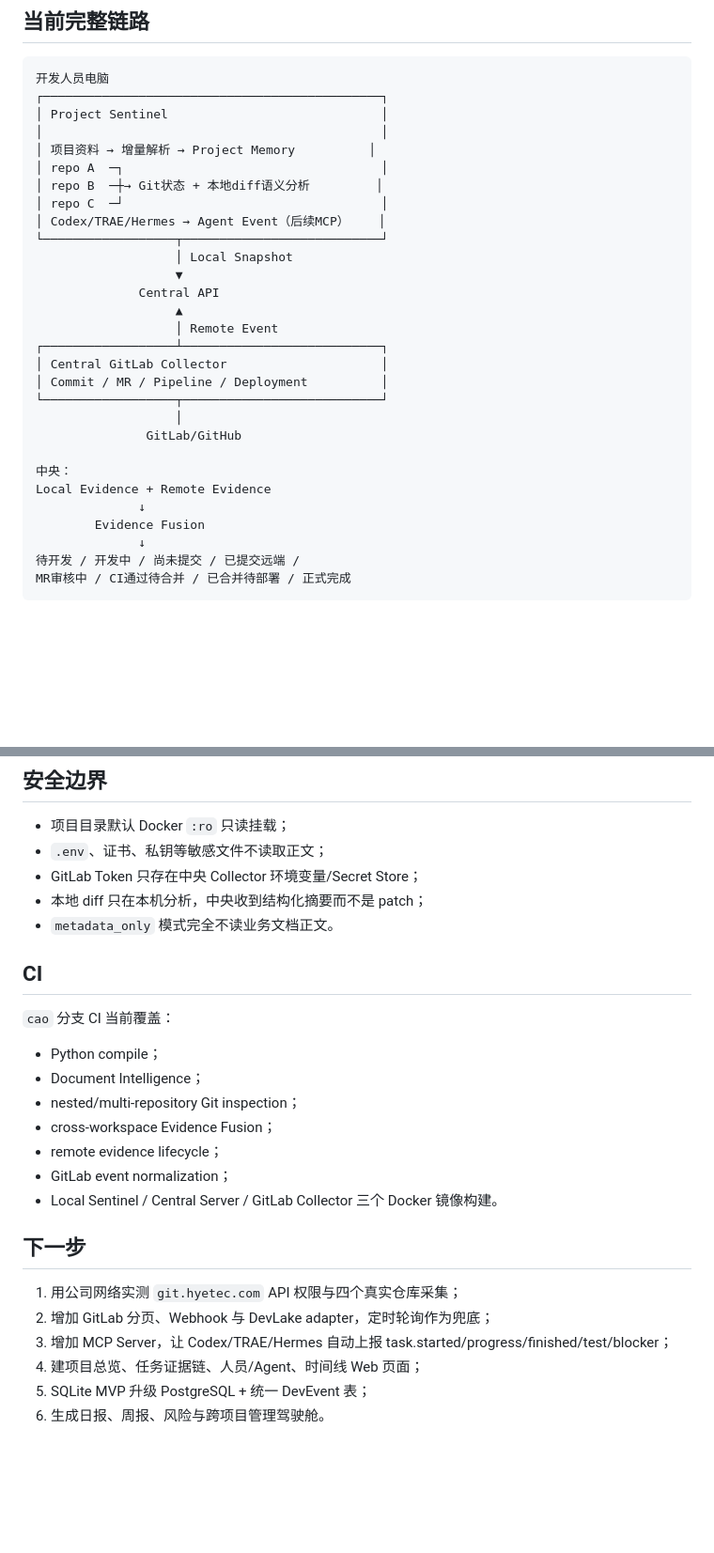
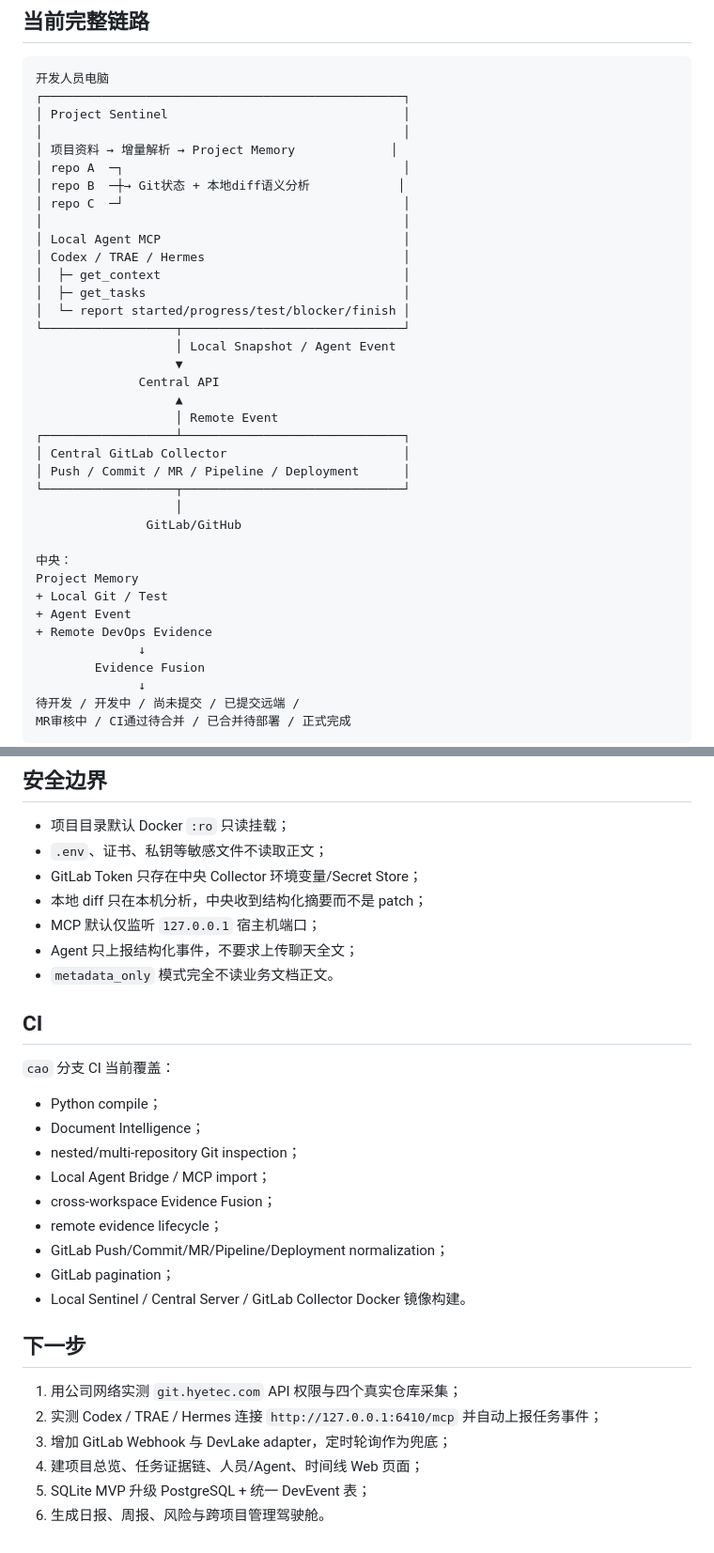
Before and after one commit to cao772/cao, a Markdown page: README.md, 2 parts joined by grey strips. Shown at 94% size. GitHub-like rendering; blank space fills up the shorter version.

````diff
--- a/README.md
+++ b/README.md
@@ -63,29 +66,37 @@ GitLab Token 不写入仓库配置，只通过中央 Collector 环境变量提
 
 ```text
 开发人员电脑
-┌──────────────────────────────────────────────┐
-│ Project Sentinel                             │
-│                                              │
-│ 项目资料 → 增量解析 → Project Memory          │
-│ repo A  ─┐                                   │
-│ repo B  ─┼→ Git状态 + 本地diff语义分析         │
-│ repo C  ─┘                                   │
-│ Codex/TRAE/Hermes → Agent Event（后续MCP）    │
-└──────────────────┬───────────────────────────┘
-                   │ Local Snapshot
+┌─────────────────────────────────────────────────┐
+│ Project Sentinel                                │
+│                                                 │
+│ 项目资料 → 增量解析 → Project Memory             │
+│ repo A  ─┐                                      │
+│ repo B  ─┼→ Git状态 + 本地diff语义分析            │
+│ repo C  ─┘                                      │
+│                                                 │
+│ Local Agent MCP                                 │
+│ Codex / TRAE / Hermes                           │
+│  ├─ get_context                                 │
+│  ├─ get_tasks                                   │
+│  └─ report started/progress/test/blocker/finish │
+└──────────────────┬──────────────────────────────┘
+                   │ Local Snapshot / Agent Event
                    ▼
               Central API
                    ▲
                    │ Remote Event
-┌──────────────────┴───────────────────────────┐
-│ Central GitLab Collector                     │
-│ Commit / MR / Pipeline / Deployment          │
-└──────────────────┬───────────────────────────┘
+┌──────────────────┴──────────────────────────────┐
+│ Central GitLab Collector                        │
+│ Push / Commit / MR / Pipeline / Deployment      │
+└──────────────────┬──────────────────────────────┘
                    │
                GitLab/GitHub
 
 中央：
-Local Evidence + Remote Evidence
+Project Memory
++ Local Git / Test
++ Agent Event
++ Remote DevOps Evidence
               ↓
         Evidence Fusion
               ↓
@@ -230,6 +276,8 @@ curl http://localhost:8080/api/v1/projects/low-voltage/evidence
 - `.env`、证书、私钥等敏感文件不读取正文；
 - GitLab Token 只存在中央 Collector 环境变量/Secret Store；
 - 本地 diff 只在本机分析，中央收到结构化摘要而不是 patch；
+- MCP 默认仅监听 `127.0.0.1` 宿主机端口；
+- Agent 只上报结构化事件，不要求上传聊天全文；
 - `metadata_only` 模式完全不读业务文档正文。
 
 ## CI
@@ -238,16 +286,18 @@ curl http://localhost:8080/api/v1/projects/low-voltage/evidence
 - Python compile；
 - Document Intelligence；
 - nested/multi-repository Git inspection；
+- Local Agent Bridge / MCP import；
 - cross-workspace Evidence Fusion；
 - remote evidence lifecycle；
-- GitLab event normalization；
-- Local Sentinel / Central Server / GitLab Collector 三个 Docker 镜像构建。
+- GitLab Push/Commit/MR/Pipeline/Deployment normalization；
+- GitLab pagination；
+- Local Sentinel / Central Server / GitLab Collector Docker 镜像构建。
 
 ## 下一步
 
 1. 用公司网络实测 `git.hyetec.com` API 权限与四个真实仓库采集；
-2. 增加 GitLab 分页、Webhook 与 DevLake adapter，定时轮询作为兜底；
-3. 增加 MCP Server，让 Codex/TRAE/Hermes 自动上报 task.started/progress/finished/test/blocker；
+2. 实测 Codex / TRAE / Hermes 连接 `http://127.0.0.1:6410/mcp` 并自动上报任务事件；
+3. 增加 GitLab Webhook 与 DevLake adapter，定时轮询作为兜底；
 4. 建项目总览、任务证据链、人员/Agent、时间线 Web 页面；
 5. SQLite MVP 升级 PostgreSQL + 统一 DevEvent 表；
 6. 生成日报、周报、风险与跨项目管理驾驶舱。
````
Also changed, not shown: other parts of README.md (+42 -4 lines).
